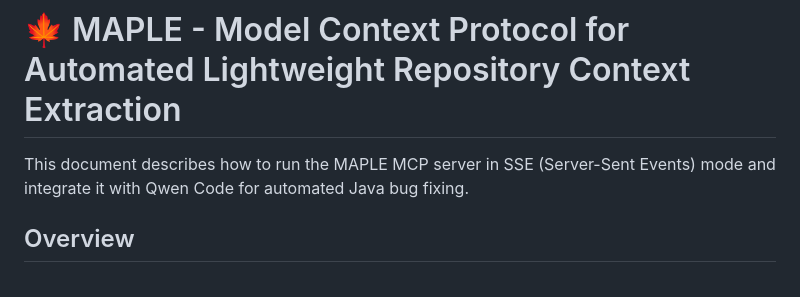
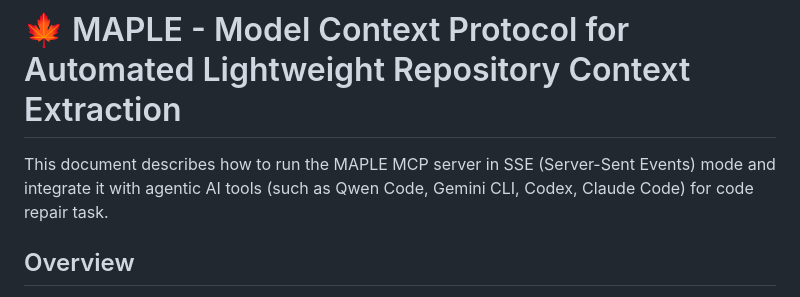
Before and after one commit to agentic-se/agentic-multihunk-repair, a Markdown page: progctx-mcp/README.md, the part around the change. GitHub-like rendering.

```diff
--- a/progctx-mcp/README.md
+++ b/progctx-mcp/README.md
@@ -1,6 +1,6 @@
 # 🍁 MAPLE - Model Context Protocol for Automated Lightweight Repository Context Extraction
 
-This document describes how to run the MAPLE MCP server in SSE (Server-Sent Events) mode and integrate it with Qwen Code for automated Java bug fixing.
+This document describes how to run the MAPLE MCP server in SSE (Server-Sent Events) mode and integrate it with agentic AI tools (such as Qwen Code, Gemini CLI, Codex, Claude Code) for code repair task.
 
 ## Overview
 
```
